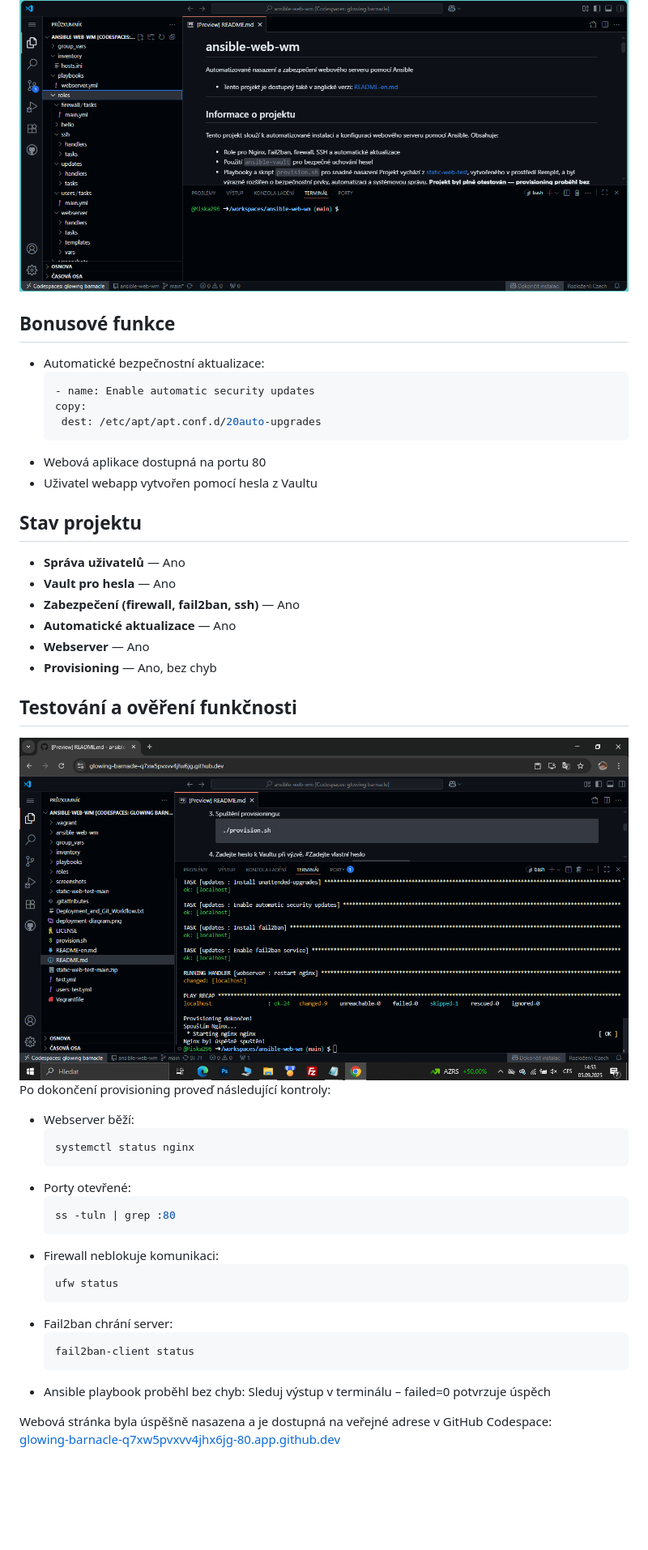
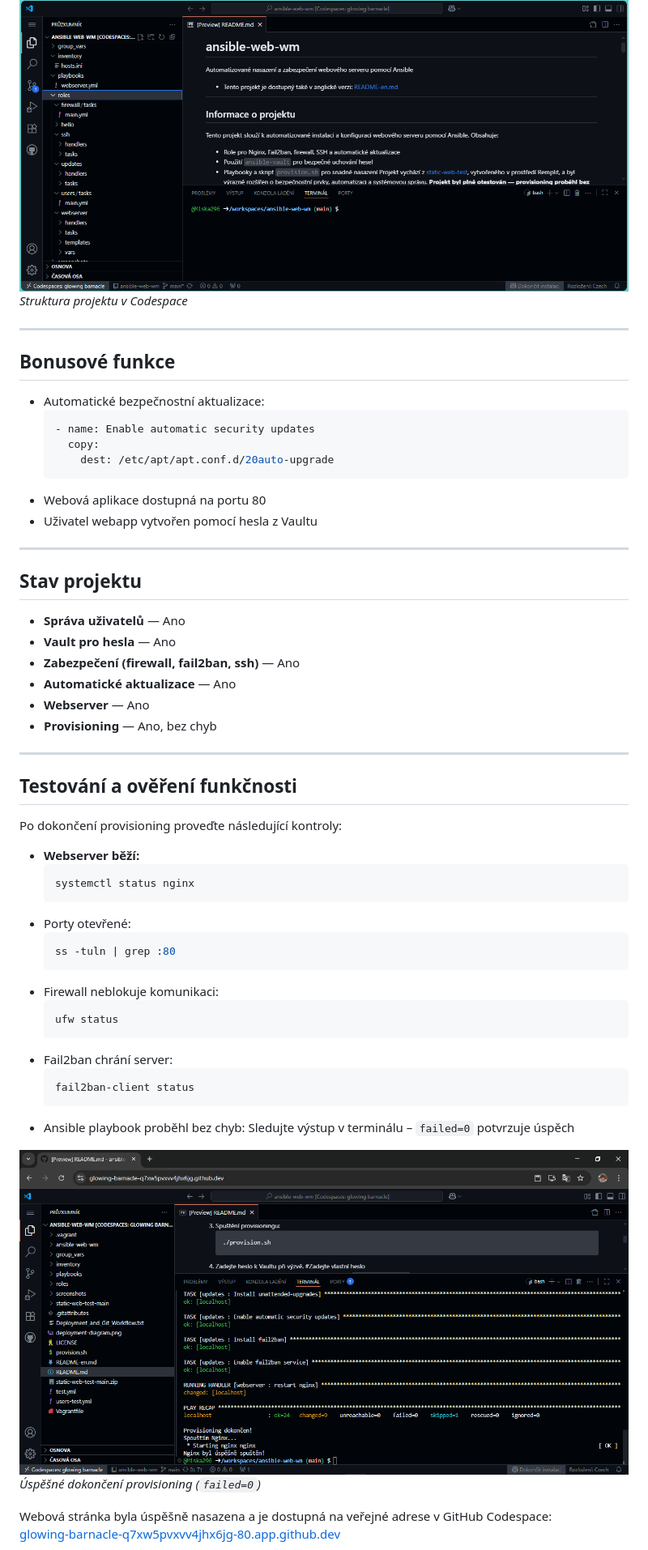
Before and after one commit to Miska296/ansible-web-wm, a Markdown page: README.md, the part around the change printed below. Shown: that part at 81% size. Rendered like a GitHub page; pictures changed too: screenshots/provisioning-output.png; blank space fills up the shorter version.

Commit message:
ladeni souboru README

````diff
--- a/README.md
+++ b/README.md
@@ -98,16 +105,20 @@ kořenová složka `ansible-web-wm`:
 - README.md
 
 ![Struktura složek](screenshots/project-structure.png)
+*Struktura projektu v Codespace*
 
+---
 ## Bonusové funkce
 - Automatické bezpečnostní aktualizace:
    ```yaml
    - name: Enable automatic security updates
-  copy:
-    dest: /etc/apt/apt.conf.d/20auto-upgrades
+     copy:
+       dest: /etc/apt/apt.conf.d/20auto-upgrade
+   ```
 - Webová aplikace dostupná na portu 80
 - Uživatel webapp vytvořen pomocí hesla z Vaultu
 
+---
 ## Stav projektu
 - **Správa uživatelů** — Ano
 - **Vault pro hesla** — Ano
@@ -116,23 +127,32 @@ kořenová složka `ansible-web-wm`:
 - **Webserver** — Ano
 - **Provisioning** — Ano, bez chyb
 
+---
 ## Testování a ověření funkčnosti
-![Výstup provisioning](screenshots/provisioning-output.png)
-Po dokončení provisioning proveď následující kontroly:
-- Webserver běží:
+Po dokončení provisioning proveďte následující kontroly:
+- **Webserver běží:**
    ```bash
    systemctl status nginx
+   ```
 - Porty otevřené:
    ```bash
    ss -tuln | grep :80
+   ```
 - Firewall neblokuje komunikaci:
    ```bash
    ufw status
+   ```
 - Fail2ban chrání server:
    ```bash
    fail2ban-client status
-- Ansible playbook proběhl bez chyb: Sleduj výstup v terminálu – failed=0 potvrzuje úspěch
+   ```
+- Ansible playbook proběhl bez chyb:
+Sledujte výstup v terminálu – `failed=0` potvrzuje úspěch
+
+![Výstup provisioning](screenshots/provisioning-output.png)
+*Úspěšné dokončení provisioning (`failed=0`)*
 
 Webová stránka byla úspěšně nasazena a je dostupná na veřejné adrese v GitHub Codespace:
 [glowing-barnacle-q7xw5pvxvv4jhx6jg-80.app.github.dev](https://glowing-barnacle-q7xw5pvxvv4jhx6jg-80.app.github.dev/)
+
 ![Náhled webové stránky](screenshots/web-preview.png)
````
Also changed, not shown: other parts of README.md (+54 -32 lines).
